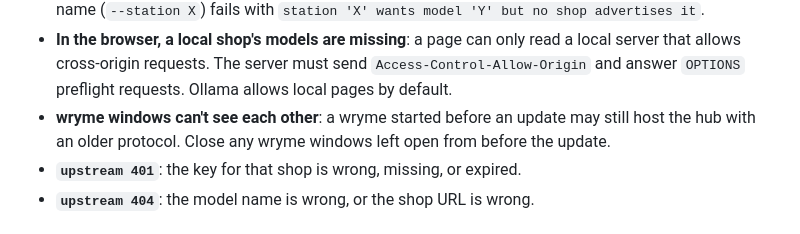
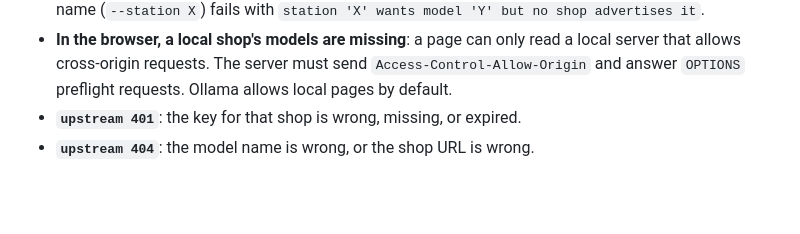
Before and after one commit to adiled/wryme, a Markdown page: README.md, the part around the change. Drawn GitHub-style; blank space fills up the shorter version.

Commit message:
docs: drop stale hub trouble entry

```diff
--- a/README.md
+++ b/README.md
@@ -251,9 +251,6 @@ Wryme has both, web and desktop clients, besides TUI. All UX is consistent.
   read a local server that allows cross-origin requests. The server must
   send `Access-Control-Allow-Origin` and answer `OPTIONS` preflight
   requests. Ollama allows local pages by default.
-- **wryme windows can't see each other**: a wryme started before an update may
-  still host the hub with an older protocol. Close any wryme windows left
-  open from before the update.
 - **`upstream 401`**: the key for that shop is wrong, missing, or expired.
 - **`upstream 404`**: the model name is wrong, or the shop URL is wrong.
 
```
